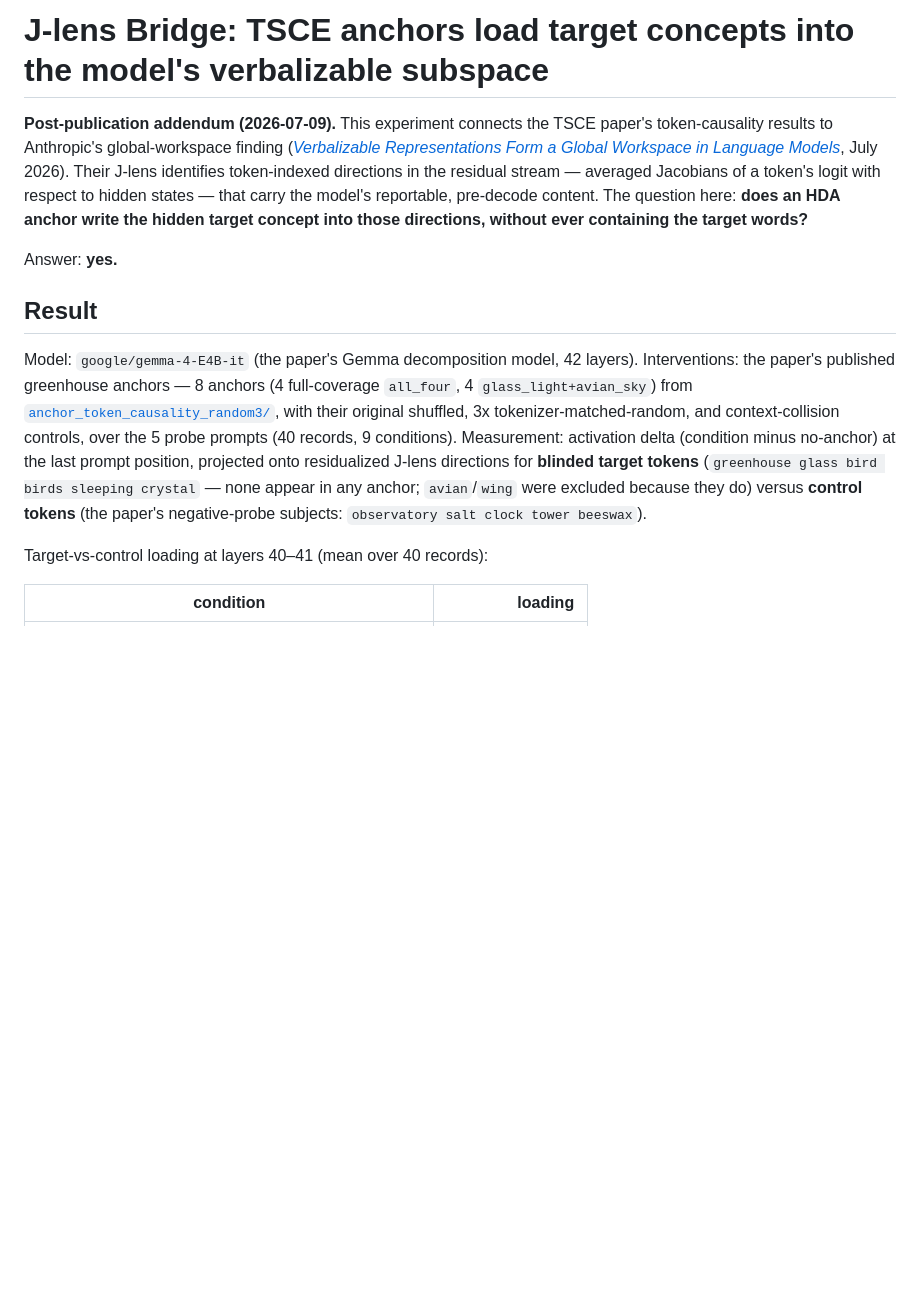
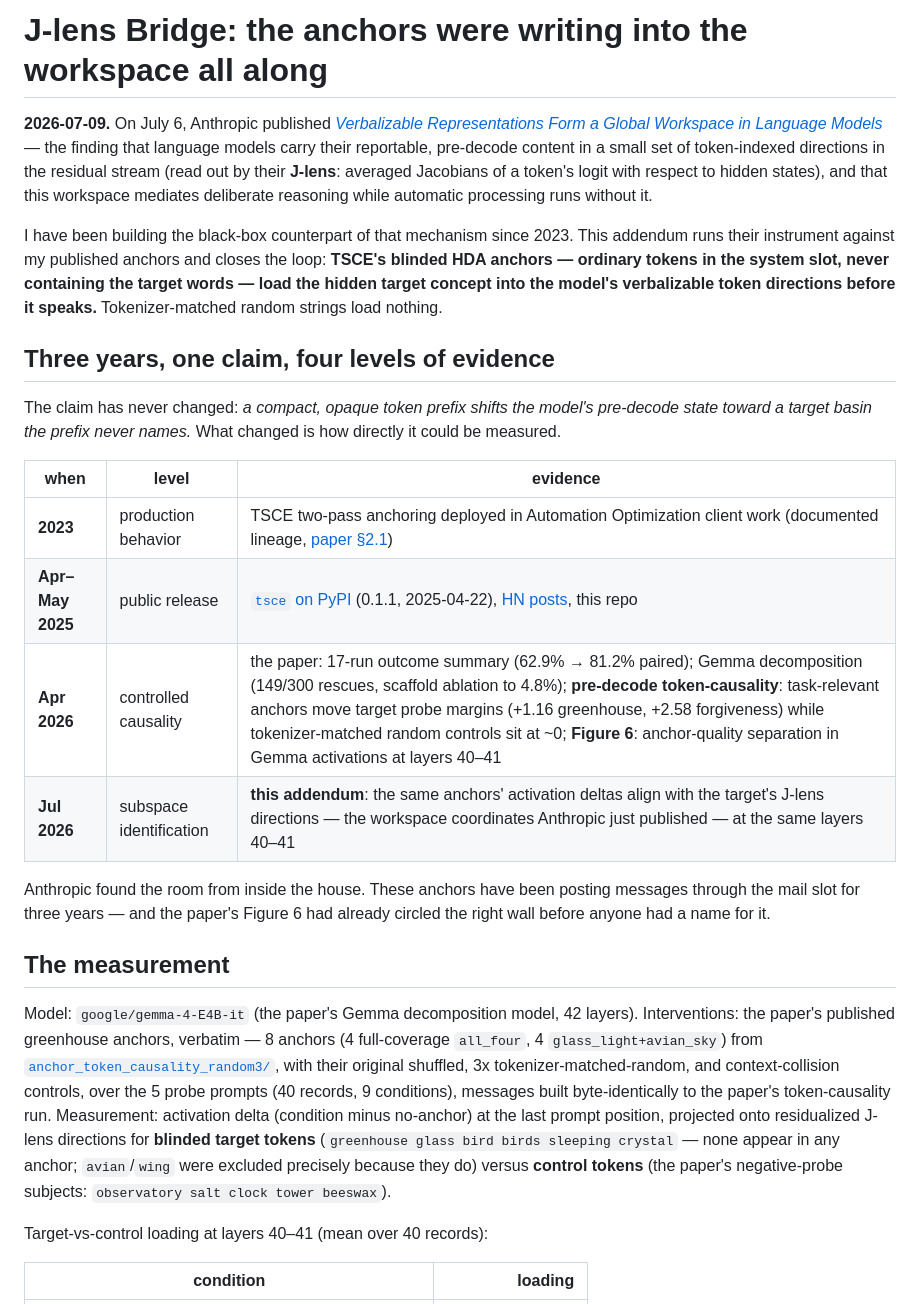
Before and after one commit to AutomationOptimization/tsce_demo, a Markdown page: jlens_bridge/README.md, the part around one of its changes. GitHub-like rendering; blank space fills up the shorter version.

Commit message:
Expand J-lens bridge write-up: full 2023-2026 evidence arc
Co-Authored-By: Claude Fable 5 <noreply@anthropic.com>

```diff
--- a/jlens_bridge/README.md
+++ b/jlens_bridge/README.md
@@ -1,27 +1,47 @@
-# J-lens Bridge: TSCE anchors load target concepts into the model's verbalizable subspace
+# J-lens Bridge: the anchors were writing into the workspace all along
 
-**Post-publication addendum (2026-07-09).** This experiment connects the TSCE paper's token-causality
-results to Anthropic's global-workspace finding
-([*Verbalizable Representations Form a Global Workspace in Language Models*](https://transformer-circuits.pub/2026/workspace/index.html),
-July 2026). Their J-lens identifies token-indexed directions in the residual stream — averaged
-Jacobians of a token's logit with respect to hidden states — that carry the model's reportable,
-pre-decode content. The question here: **does an HDA anchor write the hidden target concept into
-those directions, without ever containing the target words?**
+**2026-07-09.** On July 6, Anthropic published
+[*Verbalizable Representations Form a Global Workspace in Language Models*](https://transformer-circuits.pub/2026/workspace/index.html) —
+the finding that language models carry their reportable, pre-decode content in a small set of
+token-indexed directions in the residual stream (read out by their **J-lens**: averaged Jacobians
+of a token's logit with respect to hidden states), and that this workspace mediates deliberate
+reasoning while automatic processing runs without it.
 
-Answer: **yes.**
+I have been building the black-box counterpart of that mechanism since 2023. This addendum runs
+their instrument against my published anchors and closes the loop: **TSCE's blinded HDA anchors —
+ordinary tokens in the system slot, never containing the target words — load the hidden target
+concept into the model's verbalizable token directions before it speaks.** Tokenizer-matched
+random strings load nothing.
 
-## Result
+## Three years, one claim, four levels of evidence
+
+The claim has never changed: *a compact, opaque token prefix shifts the model's pre-decode state
+toward a target basin the prefix never names.* What changed is how directly it could be measured.
+
+| when | level | evidence |
+|---|---|---|
+| **2023** | production behavior | TSCE two-pass anchoring deployed in Automation Optimization client work (documented lineage, [paper §2.1](../paper/think_before_you_speak_v2.tex)) |
+| **Apr–May 2025** | public release | [`tsce` on PyPI](https://pypi.org/project/tsce/) (0.1.1, 2025-04-22), [HN](https://news.ycombinator.com/item?id=43899325) [posts](https://news.ycombinator.com/item?id=43991918), this repo |
+| **Apr 2026** | controlled causality | the paper: 17-run outcome summary (62.9% → 81.2% paired); Gemma decomposition (149/300 rescues, scaffold ablation to 4.8%); **pre-decode token-causality**: task-relevant anchors move target probe margins (+1.16 greenhouse, +2.58 forgiveness) while tokenizer-matched random controls sit at ~0; **Figure 6**: anchor-quality separation in Gemma activations at layers 40–41 |
+| **Jul 2026** | subspace identification | **this addendum**: the same anchors' activation deltas align with the target's J-lens directions — the workspace coordinates Anthropic just published — at the same layers 40–41 |
+
+Anthropic found the room from inside the house. These anchors have been posting messages through
+the mail slot for three years — and the paper's Figure 6 had already circled the right wall before
+anyone had a name for it.
+
+## The measurement
 
 Model: `google/gemma-4-E4B-it` (the paper's Gemma decomposition model, 42 layers). Interventions:
-the paper's published greenhouse anchors — 8 anchors (4 full-coverage `all_four`, 4
+the paper's published greenhouse anchors, verbatim — 8 anchors (4 full-coverage `all_four`, 4
 `glass_light+avian_sky`) from
 [`anchor_token_causality_random3/`](../results/tsce_agent_demo/results/story_subject_greenhouse_v1/controlled_proxy_family_grid_v1/anchor_token_causality_random3),
-with their original shuffled, 3x tokenizer-matched-random, and context-collision controls, over the
-5 probe prompts (40 records, 9 conditions). Measurement: activation delta (condition minus
-no-anchor) at the last prompt position, projected onto residualized J-lens directions for
-**blinded target tokens** (`greenhouse glass bird birds sleeping crystal` — none appear in any
-anchor; `avian`/`wing` were excluded because they do) versus **control tokens** (the paper's
-negative-probe subjects: `observatory salt clock tower beeswax`).
+with their original shuffled, 3x tokenizer-matched-random, and context-collision controls, over
+the 5 probe prompts (40 records, 9 conditions), messages built byte-identically to the paper's
+token-causality run. Measurement: activation delta (condition minus no-anchor) at the last prompt
+position, projected onto residualized J-lens directions for **blinded target tokens**
+(`greenhouse glass bird birds sleeping crystal` — none appear in any anchor; `avian`/`wing` were
+excluded precisely because they do) versus **control tokens** (the paper's negative-probe
+subjects: `observatory salt clock tower beeswax`).
 
 Target-vs-control loading at layers 40–41 (mean over 40 records):
 
```
Also changed, not shown: other parts of jlens_bridge/README.md (+24 -14 lines), README.md (+9 -6 lines).
